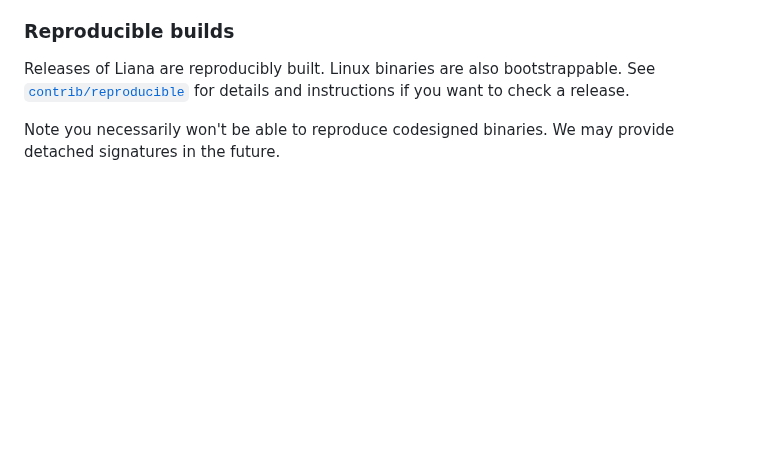
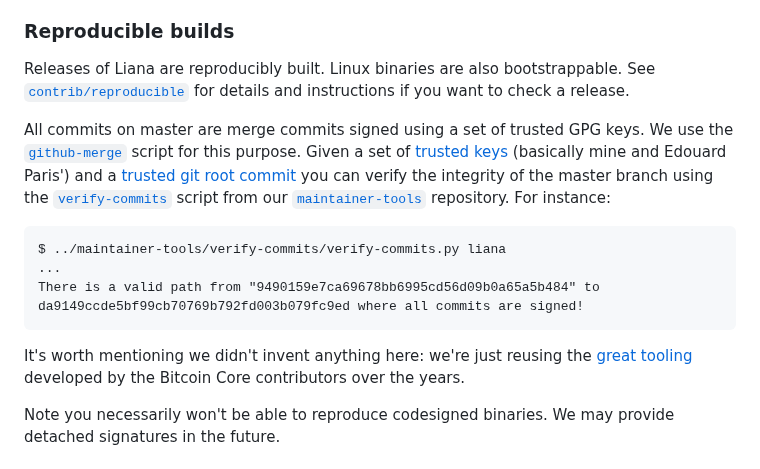
Before and after one commit to wizardsardine/liana, a Markdown page: README.md, the part around the change. Drawn GitHub-style; blank space fills up the shorter version.

Commit message:
README: mention the verify-commits script

````diff
--- a/README.md
+++ b/README.md
@@ -158,6 +158,25 @@ Releases of Liana are reproducibly built. Linux binaries are also bootstrappable
 [`contrib/reproducible`](contrib/reproducible) for details and instructions if you want to check a
 release.
 
+All commits on master are merge commits signed using a set of trusted GPG keys. We use the
+[`github-merge`](https://github.com/wizardsardine/maintainer-tools) script for this purpose. Given a
+set of [trusted
+keys](https://github.com/wizardsardine/maintainer-tools/blob/master/verify-commits/liana/trusted-keys)
+(basically mine and Edouard Paris') and a [trusted git root
+commit](https://github.com/wizardsardine/maintainer-tools/blob/master/verify-commits/liana/trusted-git-root)
+you can verify the integrity of the master branch using the
+[`verify-commits`](https://github.com/wizardsardine/maintainer-tools/tree/master/verify-commits)
+script from our
+[`maintainer-tools`](https://github.com/wizardsardine/maintainer-tools) repository. For instance:
+```
+$ ../maintainer-tools/verify-commits/verify-commits.py liana
+...
+There is a valid path from "9490159e7ca69678bb6995cd56d09b0a65a5b484" to da9149ccde5bf99cb70769b792fd003b079fc9ed where all commits are signed!
+```
+It's worth mentioning we didn't invent anything here: we're just reusing the [great
+tooling](https://github.com/bitcoin-core/bitcoin-maintainer-tools) developed by the Bitcoin Core
+contributors over the years.
+
 Note you necessarily won't be able to reproduce codesigned binaries. We may provide detached
 signatures in the future.
 
````
